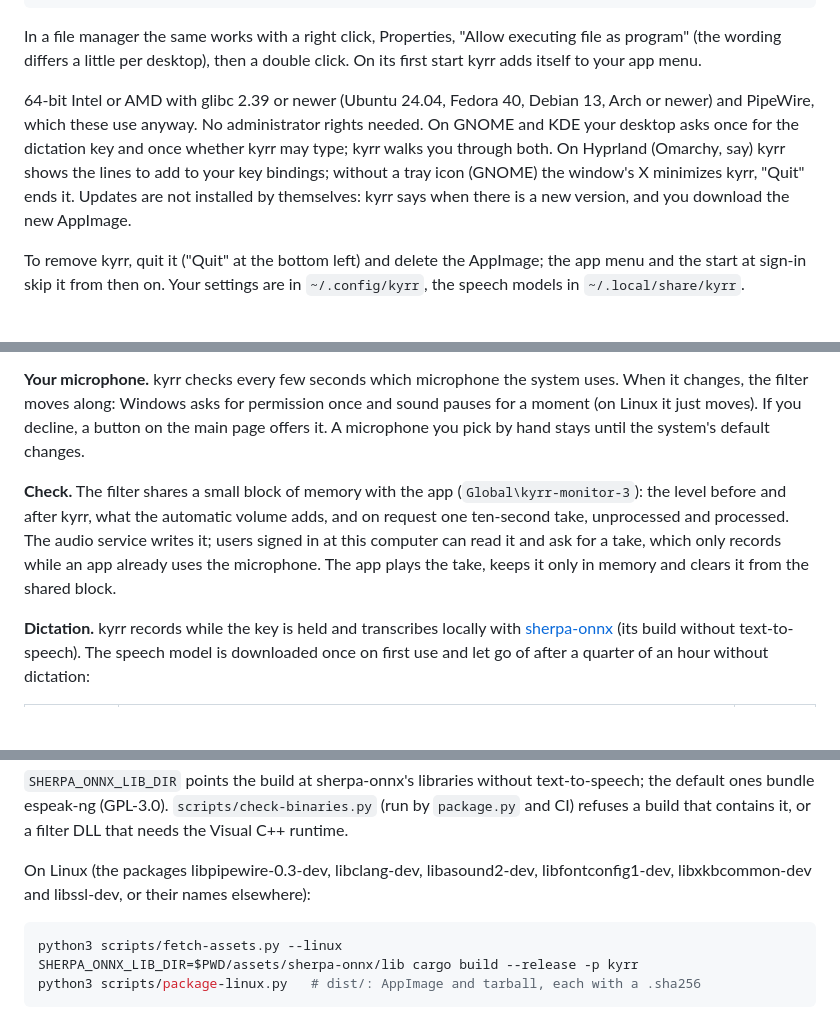
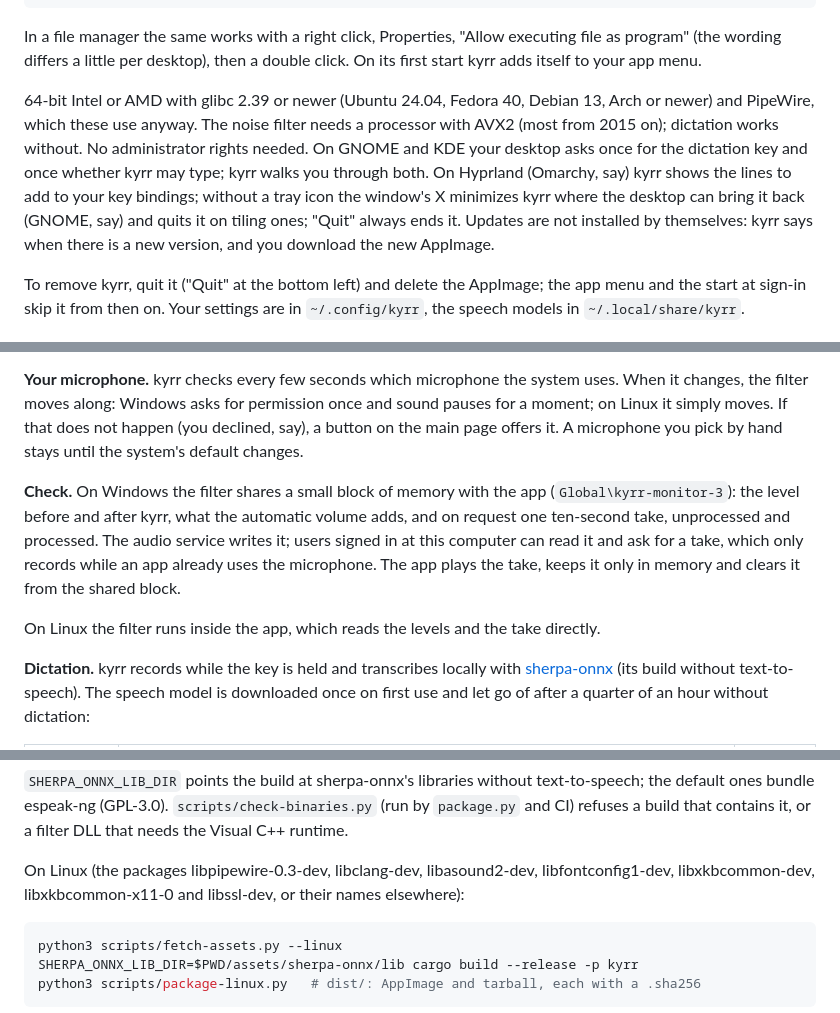
Before and after one commit to heast13/kyrr, a Markdown page: README.md, 3 parts joined by grey strips. Rendered like a GitHub page; blank space fills up the shorter version.

````diff
--- a/README.md
+++ b/README.md
@@ -91,11 +91,13 @@ executing file as program" (the wording differs a little per desktop), then
 a double click. On its first start kyrr adds itself to your app menu.
 
 64-bit Intel or AMD with glibc 2.39 or newer (Ubuntu 24.04, Fedora 40,
-Debian 13, Arch or newer) and PipeWire, which these use anyway. No
-administrator rights needed. On GNOME and KDE your desktop asks once for the
+Debian 13, Arch or newer) and PipeWire, which these use anyway. The noise
+filter needs a processor with AVX2 (most from 2015 on); dictation works
+without. No administrator rights needed. On GNOME and KDE your desktop asks once for the
 dictation key and once whether kyrr may type; kyrr walks you through both.
 On Hyprland (Omarchy, say) kyrr shows the lines to add to your key bindings;
-without a tray icon (GNOME) the window's X minimizes kyrr, "Quit" ends it.
+without a tray icon the window's X minimizes kyrr where the desktop can bring
+it back (GNOME, say) and quits it on tiling ones; "Quit" always ends it.
 Updates are not installed by themselves: kyrr says when there is a new
 version, and you download the new AppImage.
 
@@ -147,17 +149,20 @@ one of the two.
 
 **Your microphone.** kyrr checks every few seconds which microphone the
 system uses. When it changes, the filter moves along: Windows asks for
-permission once and sound pauses for a moment (on Linux it just moves). If you decline, a button on
-the main page offers it. A microphone you pick by hand stays until the
+permission once and sound pauses for a moment; on Linux it simply moves. If
+that does not happen (you declined, say), a button on the main page offers it. A microphone you pick by hand stays until the
 system's default changes.
 
-**Check.** The filter shares a small block of memory with the app
+**Check.** On Windows the filter shares a small block of memory with the app
 (`Global\kyrr-monitor-3`): the level before and after kyrr, what the
 automatic volume adds, and on request one ten-second take, unprocessed and
 processed. The audio service writes it; users signed in at this computer can
 read it and ask for a take, which only records while an app already uses the
 microphone. The app plays the take, keeps it only in memory and clears it
 from the shared block.
+
+On Linux the filter runs inside the app, which reads the levels and the
+take directly.
 
 **Dictation.** kyrr records while the key is held and transcribes locally
 with [sherpa-onnx](https://github.com/k2-fsa/sherpa-onnx) (its build without
@@ -228,7 +233,8 @@ text-to-speech; the default ones bundle espeak-ng (GPL-3.0).
 that contains it, or a filter DLL that needs the Visual C++ runtime.
 
 On Linux (the packages libpipewire-0.3-dev, libclang-dev, libasound2-dev,
-libfontconfig1-dev, libxkbcommon-dev and libssl-dev, or their names elsewhere):
+libfontconfig1-dev, libxkbcommon-dev, libxkbcommon-x11-0 and libssl-dev, or
+their names elsewhere):
 
 ```sh
 python3 scripts/fetch-assets.py --linux
````
Also changed, not shown: CHANGELOG.md (+3 -3 lines), SECURITY.md (+2 -0 lines), site/main.png, site/settings.png, 5 other files.
